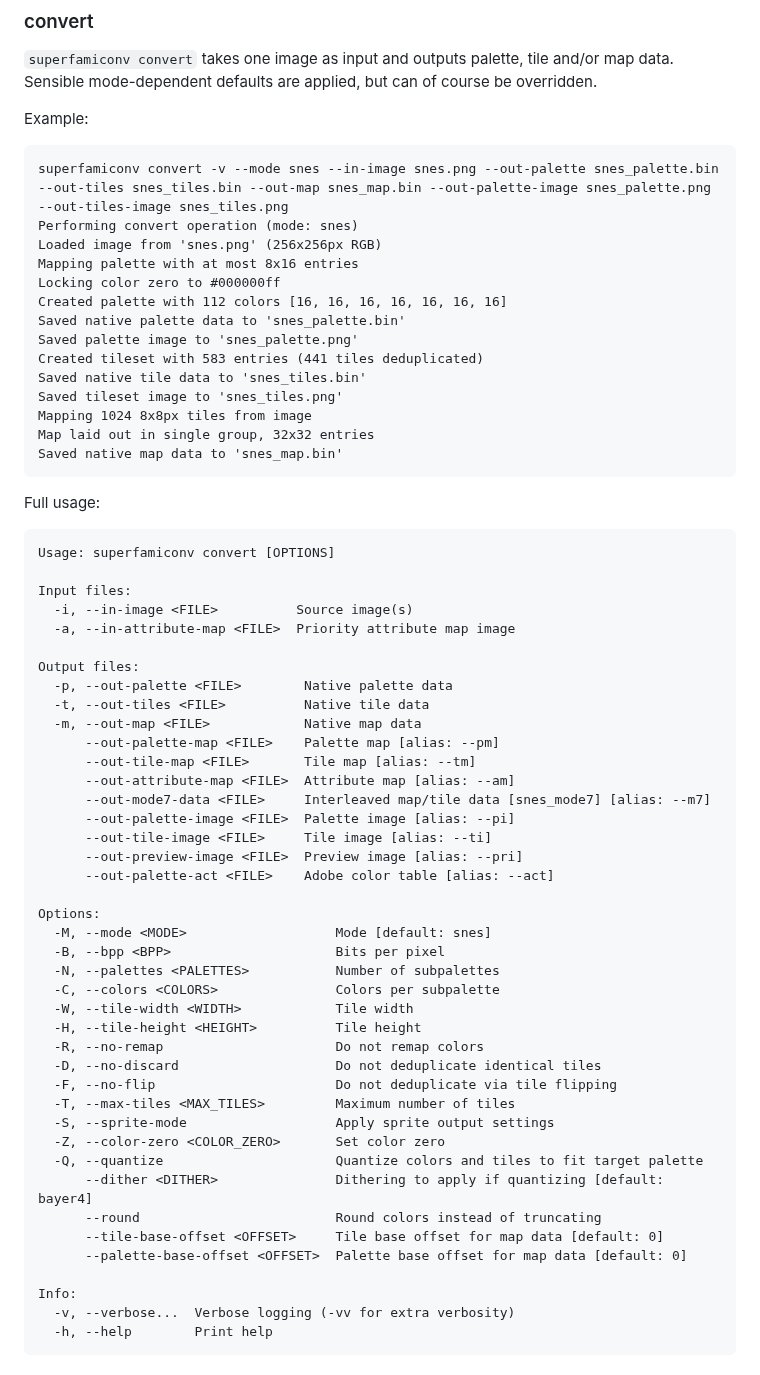
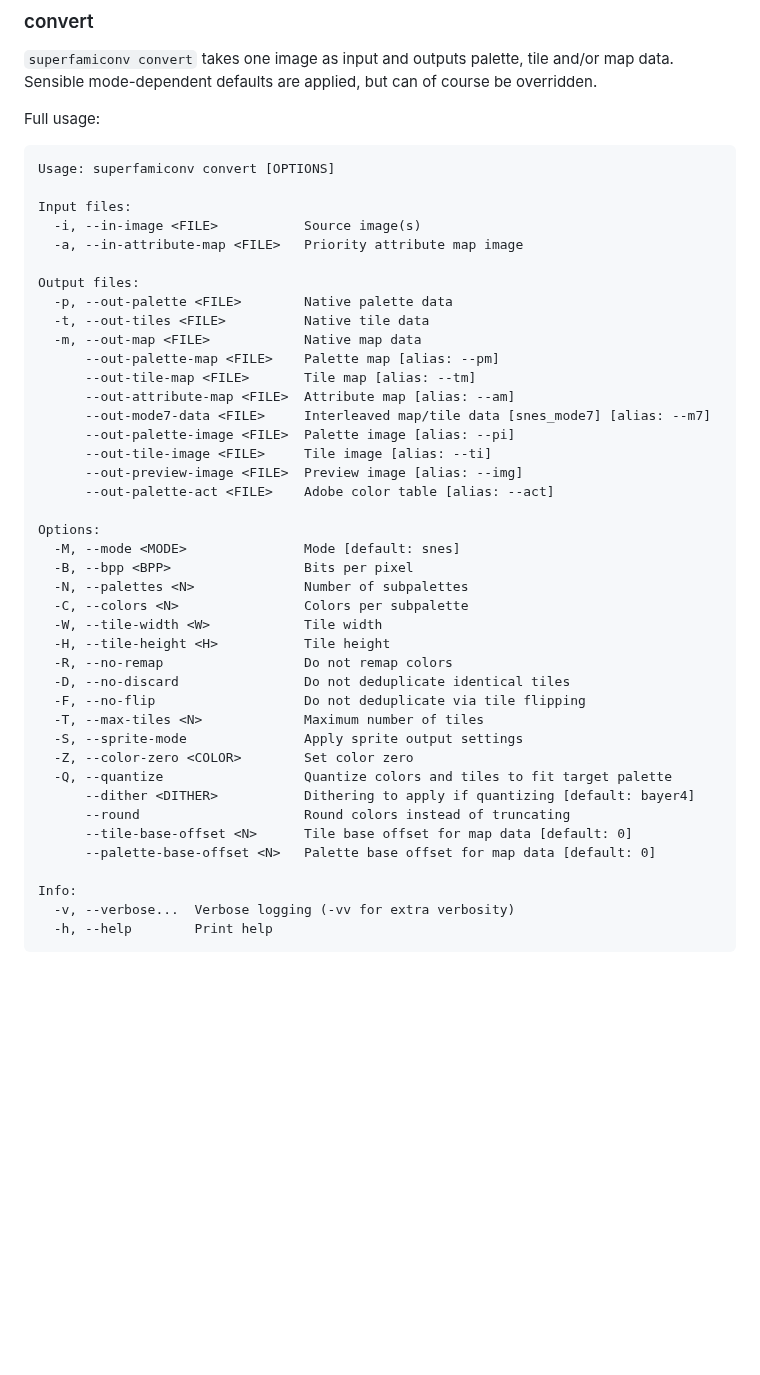
Before and after one commit to Optiroc/SuperFamiconv, a Markdown page: README.md, the part around one of its changes. Rendered like a GitHub page; blank space fills up the shorter version.

````diff
--- a/README.md
+++ b/README.md
@@ -98,31 +132,13 @@ Info:
 ### convert
 `superfamiconv convert` takes one image as input and outputs palette, tile and/or map data. Sensible mode-dependent defaults are applied, but can of course be overridden.
 
-Example:
-```
-superfamiconv convert -v --mode snes --in-image snes.png --out-palette snes_palette.bin --out-tiles snes_tiles.bin --out-map snes_map.bin --out-palette-image snes_palette.png --out-tiles-image snes_tiles.png
-Performing convert operation (mode: snes)
-Loaded image from 'snes.png' (256x256px RGB)
-Mapping palette with at most 8x16 entries
-Locking color zero to #000000ff
-Created palette with 112 colors [16, 16, 16, 16, 16, 16, 16]
-Saved native palette data to 'snes_palette.bin'
-Saved palette image to 'snes_palette.png'
-Created tileset with 583 entries (441 tiles deduplicated)
-Saved native tile data to 'snes_tiles.bin'
-Saved tileset image to 'snes_tiles.png'
-Mapping 1024 8x8px tiles from image
-Map laid out in single group, 32x32 entries
-Saved native map data to 'snes_map.bin'
-```
-
 Full usage:
 ```
 Usage: superfamiconv convert [OPTIONS]
 
 Input files:
-  -i, --in-image <FILE>          Source image(s)
-  -a, --in-attribute-map <FILE>  Priority attribute map image
+  -i, --in-image <FILE>           Source image(s)
+  -a, --in-attribute-map <FILE>   Priority attribute map image
 
 Output files:
   -p, --out-palette <FILE>        Native palette data
@@ -134,27 +150,27 @@ Output files:
       --out-mode7-data <FILE>     Interleaved map/tile data [snes_mode7] [alias: --m7]
       --out-palette-image <FILE>  Palette image [alias: --pi]
       --out-tile-image <FILE>     Tile image [alias: --ti]
-      --out-preview-image <FILE>  Preview image [alias: --pri]
+      --out-preview-image <FILE>  Preview image [alias: --img]
       --out-palette-act <FILE>    Adobe color table [alias: --act]
 
 Options:
-  -M, --mode <MODE>                   Mode [default: snes]
-  -B, --bpp <BPP>                     Bits per pixel
-  -N, --palettes <PALETTES>           Number of subpalettes
-  -C, --colors <COLORS>               Colors per subpalette
-  -W, --tile-width <WIDTH>            Tile width
-  -H, --tile-height <HEIGHT>          Tile height
-  -R, --no-remap                      Do not remap colors
-  -D, --no-discard                    Do not deduplicate identical tiles
-  -F, --no-flip                       Do not deduplicate via tile flipping
-  -T, --max-tiles <MAX_TILES>         Maximum number of tiles
-  -S, --sprite-mode                   Apply sprite output settings
-  -Z, --color-zero <COLOR_ZERO>       Set color zero
-  -Q, --quantize                      Quantize colors and tiles to fit target palette
-      --dither <DITHER>               Dithering to apply if quantizing [default: bayer4]
-      --round                         Round colors instead of truncating
-      --tile-base-offset <OFFSET>     Tile base offset for map data [default: 0]
-      --palette-base-offset <OFFSET>  Palette base offset for map data [default: 0]
+  -M, --mode <MODE>               Mode [default: snes]
+  -B, --bpp <BPP>                 Bits per pixel
+  -N, --palettes <N>              Number of subpalettes
+  -C, --colors <N>                Colors per subpalette
+  -W, --tile-width <W>            Tile width
+  -H, --tile-height <H>           Tile height
+  -R, --no-remap                  Do not remap colors
+  -D, --no-discard                Do not deduplicate identical tiles
+  -F, --no-flip                   Do not deduplicate via tile flipping
+  -T, --max-tiles <N>             Maximum number of tiles
+  -S, --sprite-mode               Apply sprite output settings
+  -Z, --color-zero <COLOR>        Set color zero
+  -Q, --quantize                  Quantize colors and tiles to fit target palette
+      --dither <DITHER>           Dithering to apply if quantizing [default: bayer4]
+      --round                     Round colors instead of truncating
+      --tile-base-offset <N>      Tile base offset for map data [default: 0]
+      --palette-base-offset <N>   Palette base offset for map data [default: 0]
 
 Info:
   -v, --verbose...  Verbose logging (-vv for extra verbosity)
````
Also changed, not shown: other parts of README.md (+110 -64 lines), img/mb_logo.png (added), img/palette_16x.png (added), img/tiles_2x.png (added), 1 other file.
